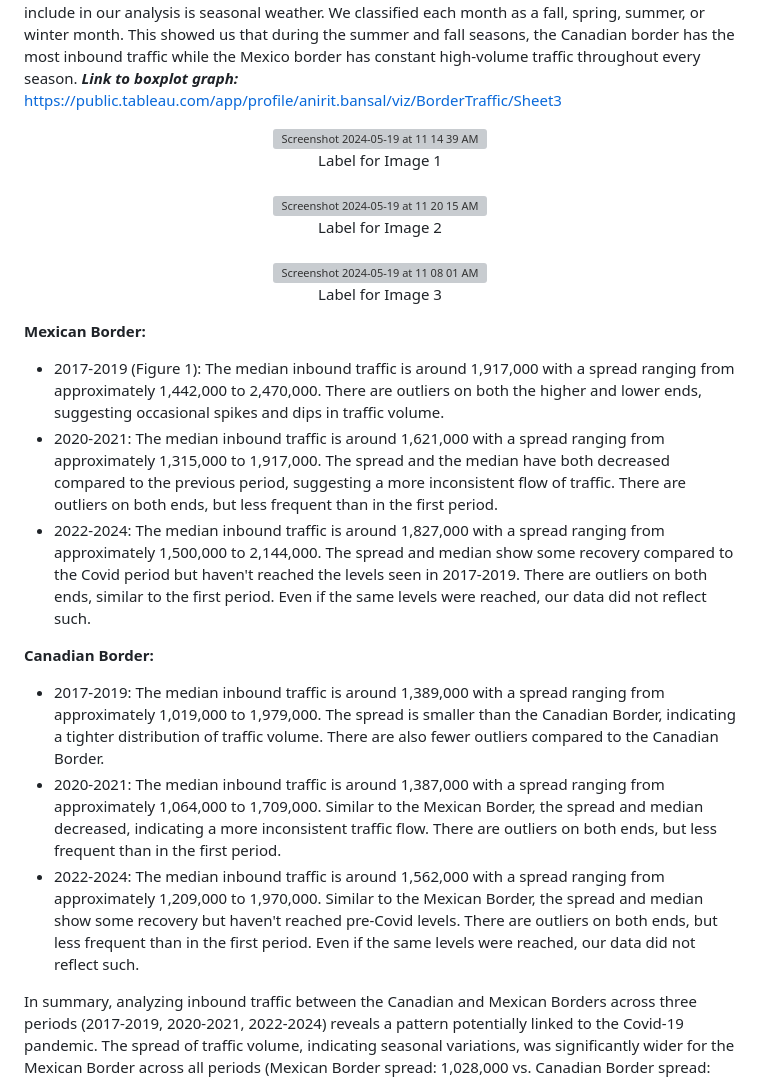
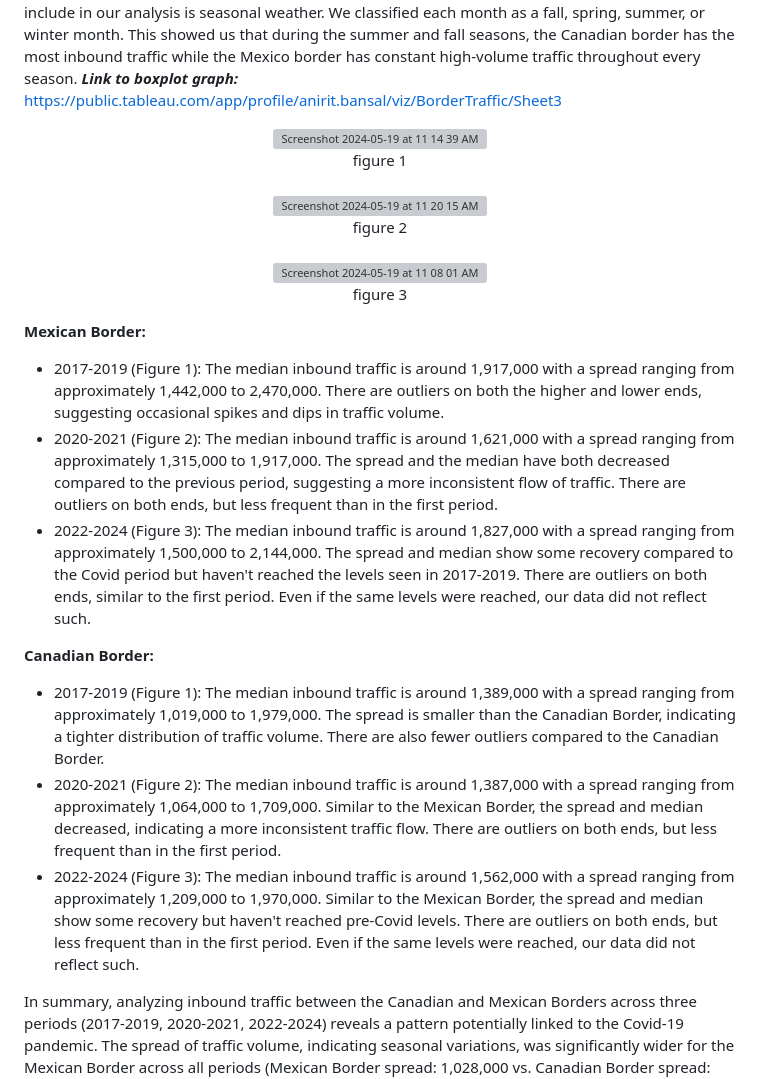
Before and after one commit to sbains2/datathon, a Markdown page: README.md, the part around the change. Drawn GitHub-style; grey boxes are pictures that could not be loaded.

```diff
--- a/README.md
+++ b/README.md
@@ -8,27 +8,27 @@ _**Link to boxplot graph:**_ https://public.tableau.com/app/profile/anirit.bansa
 <p align="center">
    <img width="300" alt="Screenshot 2024-05-19 at 11 14 39 AM" src="https://github.com/sbains2/datathon/assets/67097552/e457614a-1e14-4a75-8e99-9b0a0eee1484">
    <br>
-   Label for Image 1
+   figure 1
    <br><br>
    <img width="300" alt="Screenshot 2024-05-19 at 11 20 15 AM" src="https://github.com/sbains2/datathon/assets/67097552/e4fdc872-d9b1-409f-823b-a40ae569057c">
    <br>
-   Label for Image 2
+   figure 2
    <br><br>
    <img width="300" alt="Screenshot 2024-05-19 at 11 08 01 AM" src="https://github.com/sbains2/datathon/assets/67097552/81f926db-76aa-4b0b-aed2-3a24b0028ac4">
    <br>
-   Label for Image 3
+   figure 3
 </p>
 
 **Mexican Border:**
 - 2017-2019 (Figure 1): The median inbound traffic is around 1,917,000 with a spread ranging from approximately 1,442,000 to 2,470,000. There are outliers on both the higher and lower ends, suggesting occasional spikes and dips in traffic volume.
-- 2020-2021: The median inbound traffic is around 1,621,000 with a spread ranging from approximately 1,315,000 to 1,917,000. The spread and the median have both decreased compared to the previous period, suggesting a more inconsistent flow of traffic. There are outliers on both ends, but less frequent than in the first period.
-- 2022-2024: The median inbound traffic is around 1,827,000 with a spread ranging from approximately 1,500,000 to 2,144,000. The spread and median show some recovery compared to the Covid period but haven't reached the levels seen in 2017-2019. There are outliers on both ends, similar to the first period. Even if the same levels were reached, our data did not reflect such.
+- 2020-2021 (Figure 2): The median inbound traffic is around 1,621,000 with a spread ranging from approximately 1,315,000 to 1,917,000. The spread and the median have both decreased compared to the previous period, suggesting a more inconsistent flow of traffic. There are outliers on both ends, but less frequent than in the first period.
+- 2022-2024 (Figure 3): The median inbound traffic is around 1,827,000 with a spread ranging from approximately 1,500,000 to 2,144,000. The spread and median show some recovery compared to the Covid period but haven't reached the levels seen in 2017-2019. There are outliers on both ends, similar to the first period. Even if the same levels were reached, our data did not reflect such.
 
 
 **Canadian Border:**
-- 2017-2019: The median inbound traffic is around 1,389,000 with a spread ranging from approximately 1,019,000 to 1,979,000. The spread is smaller than the Canadian Border, indicating a tighter distribution of traffic volume. There are also fewer outliers compared to the Canadian Border.
-- 2020-2021: The median inbound traffic is around 1,387,000 with a spread ranging from approximately 1,064,000 to 1,709,000. Similar to the Mexican Border, the spread and median decreased, indicating a more inconsistent traffic flow. There are outliers on both ends, but less frequent than in the first period.
-- 2022-2024: The median inbound traffic is around 1,562,000 with a spread ranging from approximately 1,209,000 to 1,970,000. Similar to the Mexican Border, the spread and median show some recovery but haven't reached pre-Covid levels. There are outliers on both ends, but less frequent than in the first period. Even if the same levels were reached, our data did not reflect such.
+- 2017-2019 (Figure 1): The median inbound traffic is around 1,389,000 with a spread ranging from approximately 1,019,000 to 1,979,000. The spread is smaller than the Canadian Border, indicating a tighter distribution of traffic volume. There are also fewer outliers compared to the Canadian Border.
+- 2020-2021 (Figure 2): The median inbound traffic is around 1,387,000 with a spread ranging from approximately 1,064,000 to 1,709,000. Similar to the Mexican Border, the spread and median decreased, indicating a more inconsistent traffic flow. There are outliers on both ends, but less frequent than in the first period.
+- 2022-2024 (Figure 3): The median inbound traffic is around 1,562,000 with a spread ranging from approximately 1,209,000 to 1,970,000. Similar to the Mexican Border, the spread and median show some recovery but haven't reached pre-Covid levels. There are outliers on both ends, but less frequent than in the first period. Even if the same levels were reached, our data did not reflect such.
 
 In summary, analyzing inbound traffic between the Canadian and Mexican Borders across three periods (2017-2019, 2020-2021, 2022-2024) reveals a pattern potentially linked to the Covid-19 pandemic. The spread of traffic volume, indicating seasonal variations, was significantly wider for the Mexican Border across all periods (Mexican Border spread: 1,028,000 vs. Canadian Border spread: 960,000 in 2017-2019). Notably, both borders experienced a tightening of this spread during the Covid period (2020-2021), with medians around 1,621,000 (Mexico) and 1,387,000 (Canada), suggesting a more consistent flow of traffic likely due to travel restrictions. While the most recent period (2022-2024) shows some recovery in spread and medians, they haven't reached pre-pandemic levels, indicating lingering effects or a new normal for border traffic. Additionally, another important note regarding the high upticks during certain seasons, are caused due to seasonal activities which is supported by our data. Mexico being the hub of spring break and summer vacations, we noticed consistently high volumes at ports along this border, while the Canadian border saw consistent high volume traffic during the winter season as they are known for winter sports and weather.
 
```
